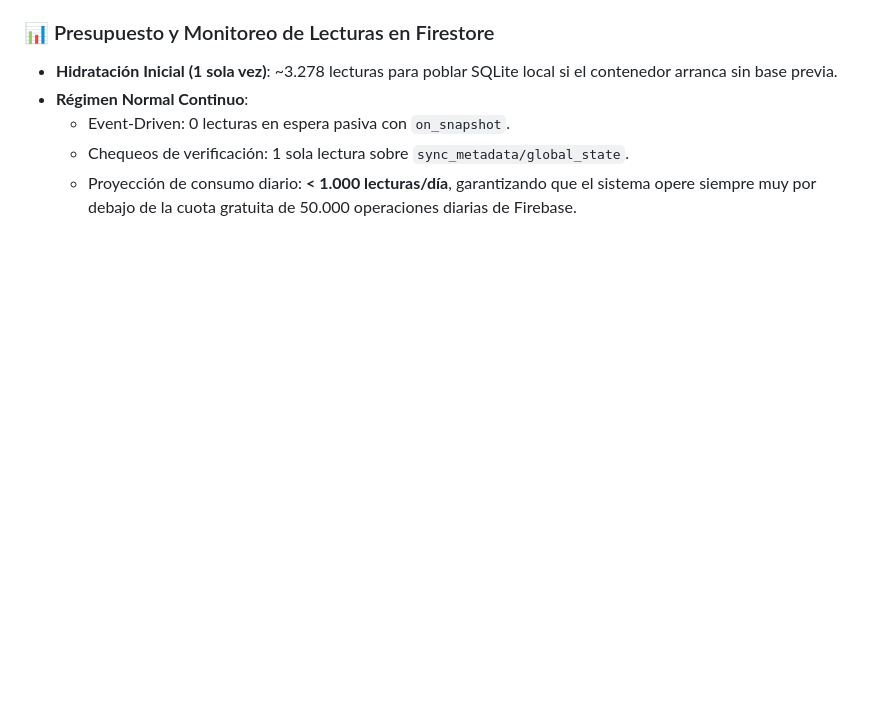
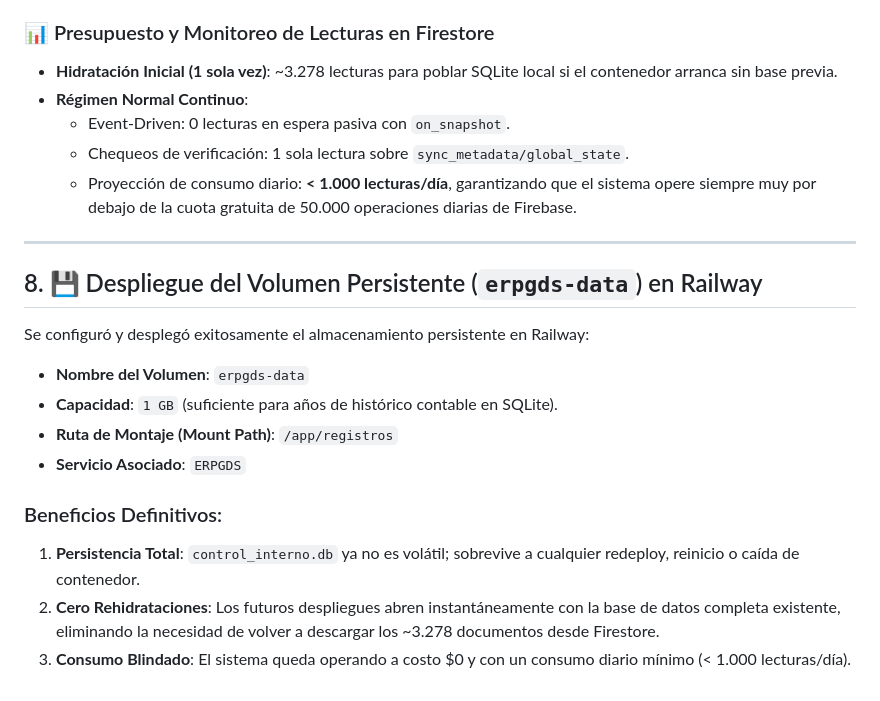
Before and after one commit to Vlaeminck/ERPGDS, a Markdown page: INFORME_SYNC_Y_RAILWAY.md, the part around the change. Drawn GitHub-style; blank space fills up the shorter version.

Commit message:
docs: registrar despliegue del volumen persistente erpgds-data en Railway (Web)

```diff
--- a/INFORME_SYNC_Y_RAILWAY.md
+++ b/INFORME_SYNC_Y_RAILWAY.md
@@ -196,3 +196,18 @@ Durante el primer despliegue con base limpia en Railway, el portal web cargó co
   - Event-Driven: 0 lecturas en espera pasiva con `on_snapshot`.
   - Chequeos de verificación: 1 sola lectura sobre `sync_metadata/global_state`.
   - Proyección de consumo diario: **< 1.000 lecturas/día**, garantizando que el sistema opere siempre muy por debajo de la cuota gratuita de 50.000 operaciones diarias de Firebase.
+
+---
+
+## 8. 💾 Despliegue del Volumen Persistente (`erpgds-data`) en Railway
+
+Se configuró y desplegó exitosamente el almacenamiento persistente en Railway:
+- **Nombre del Volumen**: `erpgds-data`
+- **Capacidad**: `1 GB` (suficiente para años de histórico contable en SQLite).
+- **Ruta de Montaje (Mount Path)**: `/app/registros`
+- **Servicio Asociado**: `ERPGDS`
+
+### Beneficios Definitivos:
+1. **Persistencia Total**: `control_interno.db` ya no es volátil; sobrevive a cualquier redeploy, reinicio o caída de contenedor.
+2. **Cero Rehidrataciones**: Los futuros despliegues abren instantáneamente con la base de datos completa existente, eliminando la necesidad de volver a descargar los ~3.278 documentos desde Firestore.
+3. **Consumo Blindado**: El sistema queda operando a costo $0 y con un consumo diario mínimo (< 1.000 lecturas/día).
```
Also changed, not shown: CONTEXTO.md (+4 -0 lines).
